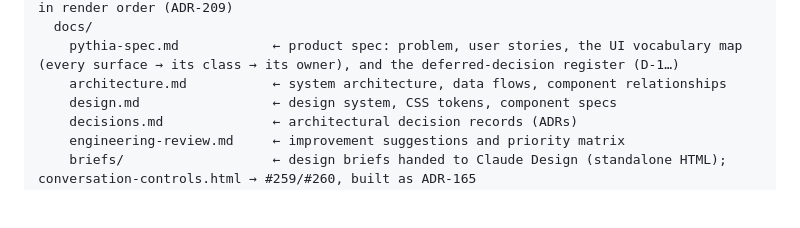
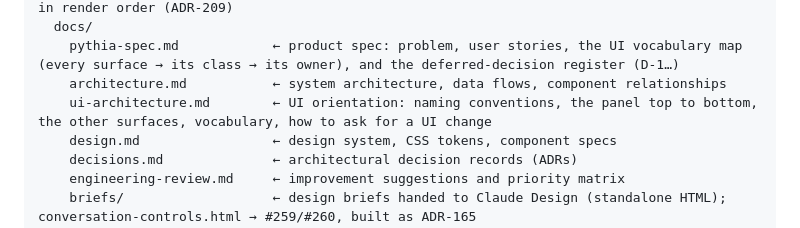
Before and after one commit to smsag/pythia, a Markdown page: CLAUDE.md, the part around the change. GitHub-like rendering; blank space fills up the shorter version.

```diff
--- a/CLAUDE.md
+++ b/CLAUDE.md
@@ -145,6 +145,7 @@ See `agents.md` for agent workflow conventions (commit style, task decomposition
   docs/
     pythia-spec.md            ← product spec: problem, user stories, the UI vocabulary map (every surface → its class → its owner), and the deferred-decision register (D-1…)
     architecture.md           ← system architecture, data flows, component relationships
+    ui-architecture.md        ← UI orientation: naming conventions, the panel top to bottom, the other surfaces, vocabulary, how to ask for a UI change
     design.md                 ← design system, CSS tokens, component specs
     decisions.md              ← architectural decision records (ADRs)
     engineering-review.md     ← improvement suggestions and priority matrix
```
Also changed, not shown: docs/ui-architecture.md (added, +117 -0 lines).
